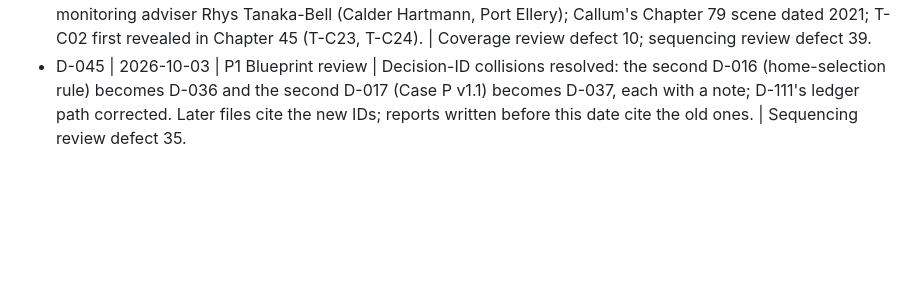
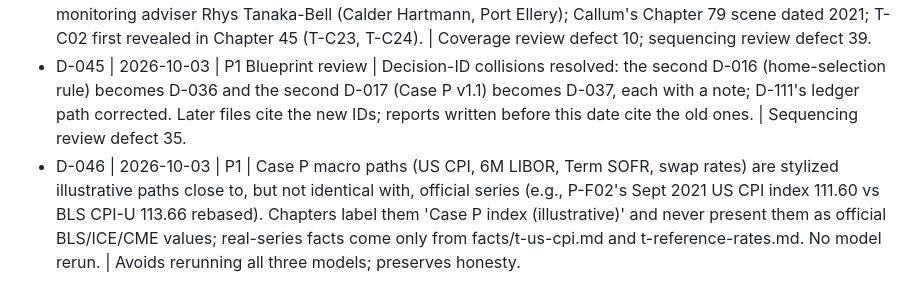
Before and after one commit to Luph/neurolab, a Markdown page: book/bible/decisions.md, the part around the change. Drawn GitHub-style; blank space fills up the shorter version.

Commit message:
Brief u02 revised; D-046 macro paths illustrative

```diff
--- a/book/bible/decisions.md
+++ b/book/bible/decisions.md
@@ -68,3 +68,4 @@ Format: D-NNN | date | phase | decision | reason
 - D-043 | 2026-10-03 | P1 Blueprint review | Provisional figure-ID concordance (Annex P 8.4) is binding: briefs' provisional P-F37 to P-F41 are read through it; registers run to P-F66, T-F21 and R-F19; the ledger label "RORAC" on P-F55 is read as RAROC until the modeler relabels it (model files are outside the central editor's remit). | Sequencing review defects 1, 19 and 20.
 - D-044 | 2026-10-03 | P1 Blueprint review | Case T cast adds lenders' counsel Lachlan Mereweather (Galbraith Stowe), sponsors' counsel Anjali Thevarajah (Dunmore Pryor) and lenders' independent engineer and monitoring adviser Rhys Tanaka-Bell (Calder Hartmann, Port Ellery); Callum's Chapter 79 scene dated 2021; T-C02 first revealed in Chapter 45 (T-C23, T-C24). | Coverage review defect 10; sequencing review defect 39.
 - D-045 | 2026-10-03 | P1 Blueprint review | Decision-ID collisions resolved: the second D-016 (home-selection rule) becomes D-036 and the second D-017 (Case P v1.1) becomes D-037, each with a note; D-111's ledger path corrected. Later files cite the new IDs; reports written before this date cite the old ones. | Sequencing review defect 35.
+- D-046 | 2026-10-03 | P1 | Case P macro paths (US CPI, 6M LIBOR, Term SOFR, swap rates) are stylized illustrative paths close to, but not identical with, official series (e.g., P-F02's Sept 2021 US CPI index 111.60 vs BLS CPI-U 113.66 rebased). Chapters label them 'Case P index (illustrative)' and never present them as official BLS/ICE/CME values; real-series facts come only from facts/t-us-cpi.md and t-reference-rates.md. No model rerun. | Avoids rerunning all three models; preserves honesty.
```
Also changed, not shown: book/bible/tracker.md (+1 -0 lines), 1 other file.
